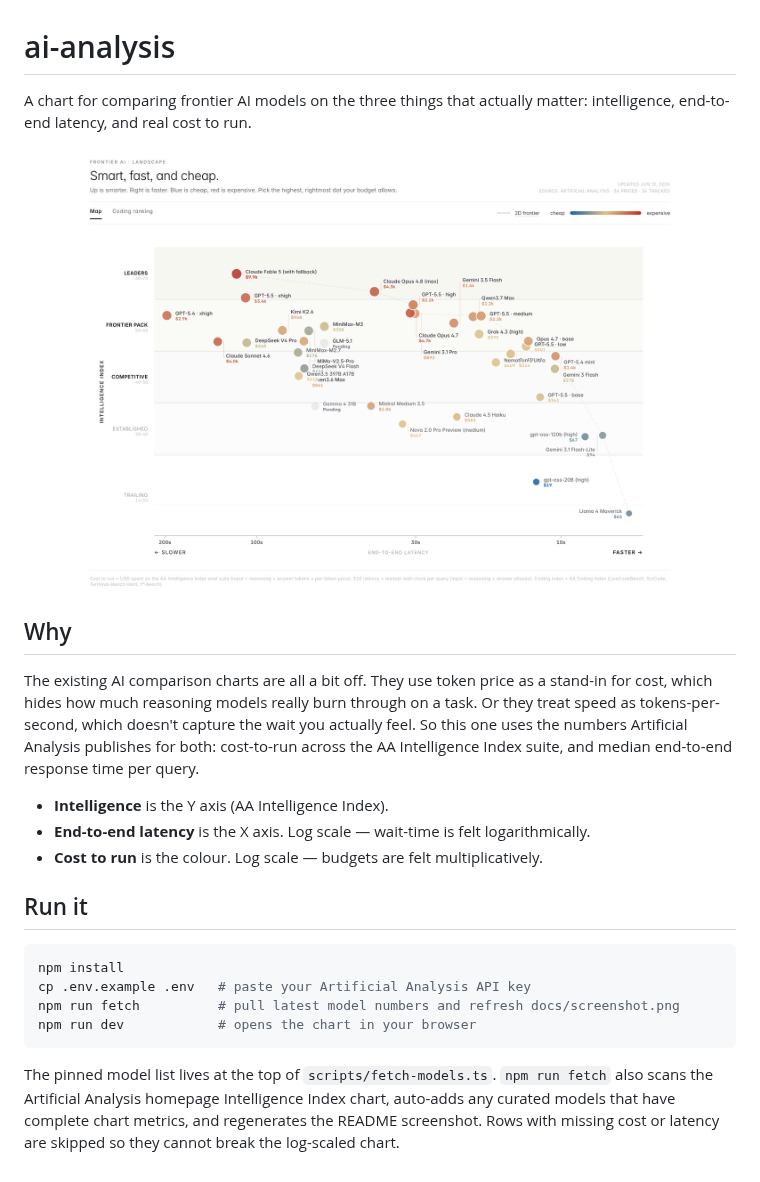
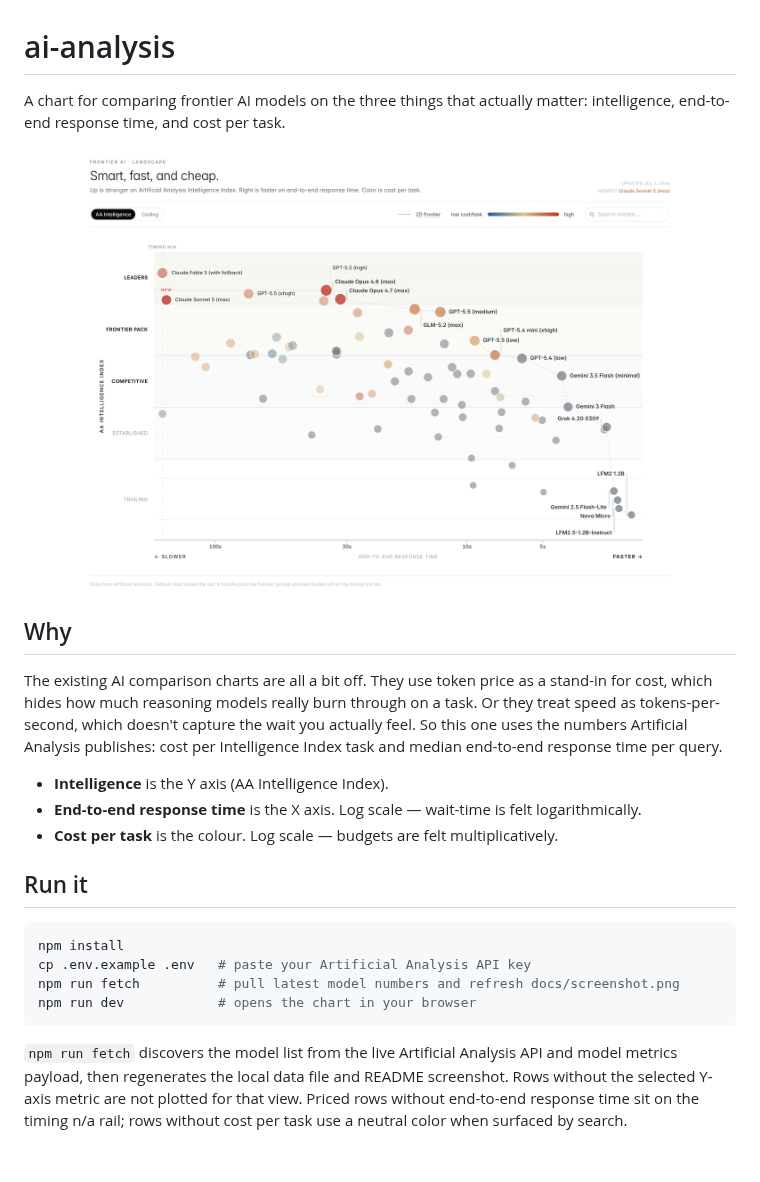
Before and after one commit to ethangreeney/ai-analysis, a Markdown page: README.md, the part around the change. Rendered like a GitHub page; pictures changed too: docs/screenshot.png.

Commit message:
Show untimed priced models on AI map

````diff
--- a/README.md
+++ b/README.md
@@ -1,16 +1,16 @@
 # ai-analysis
 
-A chart for comparing frontier AI models on the three things that actually matter: intelligence, end-to-end latency, and real cost to run.
+A chart for comparing frontier AI models on the three things that actually matter: intelligence, end-to-end response time, and cost per task.
 
 ![screenshot](docs/screenshot.png)
 
 ## Why
 
-The existing AI comparison charts are all a bit off. They use token price as a stand-in for cost, which hides how much reasoning models really burn through on a task. Or they treat speed as tokens-per-second, which doesn't capture the wait you actually feel. So this one uses the numbers Artificial Analysis publishes for both: cost-to-run across the AA Intelligence Index suite, and median end-to-end response time per query.
+The existing AI comparison charts are all a bit off. They use token price as a stand-in for cost, which hides how much reasoning models really burn through on a task. Or they treat speed as tokens-per-second, which doesn't capture the wait you actually feel. So this one uses the numbers Artificial Analysis publishes: cost per Intelligence Index task and median end-to-end response time per query.
 
 - **Intelligence** is the Y axis (AA Intelligence Index).
-- **End-to-end latency** is the X axis. Log scale — wait-time is felt logarithmically.
-- **Cost to run** is the colour. Log scale — budgets are felt multiplicatively.
+- **End-to-end response time** is the X axis. Log scale — wait-time is felt logarithmically.
+- **Cost per task** is the colour. Log scale — budgets are felt multiplicatively.
 
 ## Run it
 
@@ -21,4 +21,4 @@ npm run fetch          # pull latest model numbers and refresh docs/screenshot.p
 npm run dev            # opens the chart in your browser
 ```
 
-The pinned model list lives at the top of `scripts/fetch-models.ts`. `npm run fetch` also scans the Artificial Analysis homepage Intelligence Index chart, auto-adds any curated models that have complete chart metrics, and regenerates the README screenshot. Rows with missing cost or latency are skipped so they cannot break the log-scaled chart.
+`npm run fetch` discovers the model list from the live Artificial Analysis API and model metrics payload, then regenerates the local data file and README screenshot. Rows without the selected Y-axis metric are not plotted for that view. Priced rows without end-to-end response time sit on the timing n/a rail; rows without cost per task use a neutral color when surfaced by search.
````
Also changed, not shown: 2 other files.
